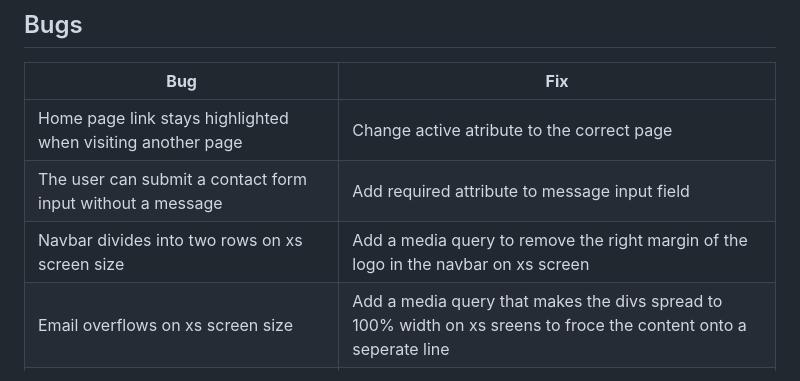
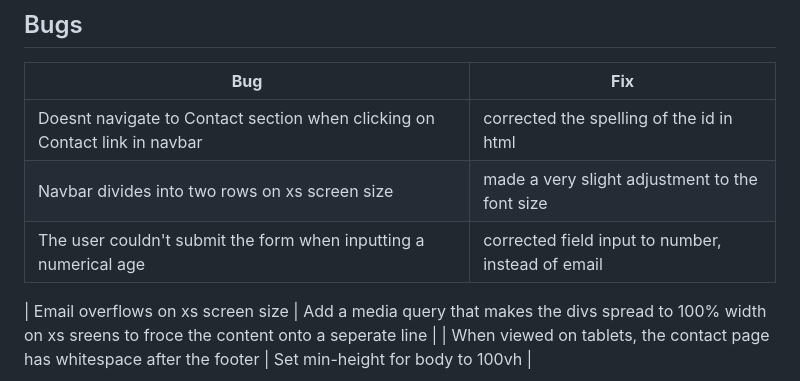
Before and after one commit to Zog08/Dance-Arts-Centre-MP1, a Markdown page: README.md, the part around the change. Rendered like a GitHub page.

Commit message:
feat: added a few bugs and fixes to readme

```diff
--- a/README.md
+++ b/README.md
@@ -588,9 +588,10 @@ The website was tested on the following browsers:
 
 | **Bug** | **Fix** |
 | ----------- | ----------- |
-| Home page link stays highlighted when visiting another page | Change active atribute to the correct page |
-| The user can submit a contact form input without a message | Add required attribute to message input field |
-| Navbar divides into two rows on xs screen size | Add a media query to remove the right margin of the logo in the navbar on xs screen |
+| Doesnt navigate to Contact section when clicking on Contact link in navbar | corrected the spelling of the id in html |
+| Navbar divides into two rows on xs screen size | made a very slight adjustment to the font size |
+| The user couldn't submit the form when inputting a numerical age | corrected field input to number, instead of email |
+
 | Email overflows on xs screen size | Add a media query that makes the divs spread to 100% width on xs sreens to froce the content onto a seperate line |
 | When viewed on tablets, the contact page has whitespace after the footer | Set min-height for body to 100vh |
 
```
